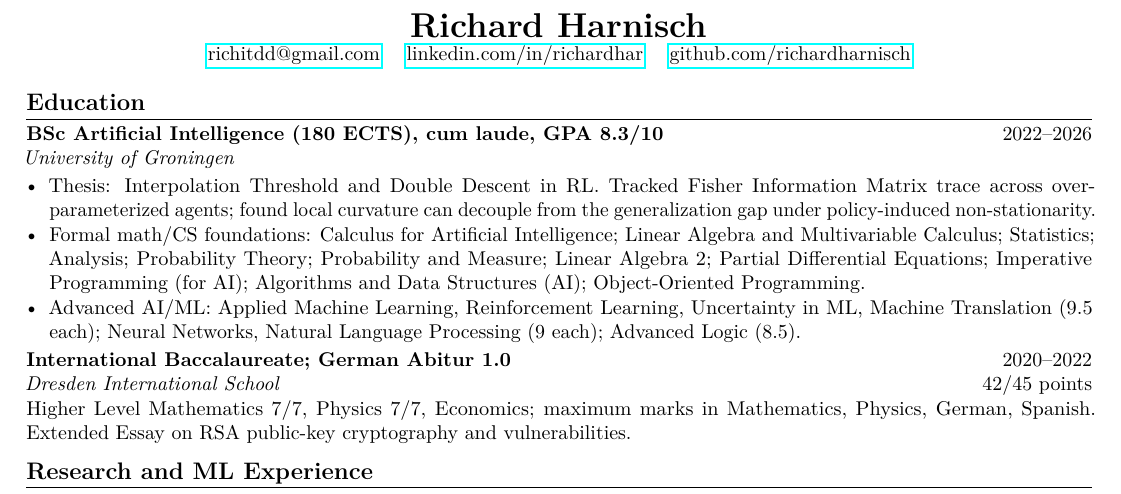
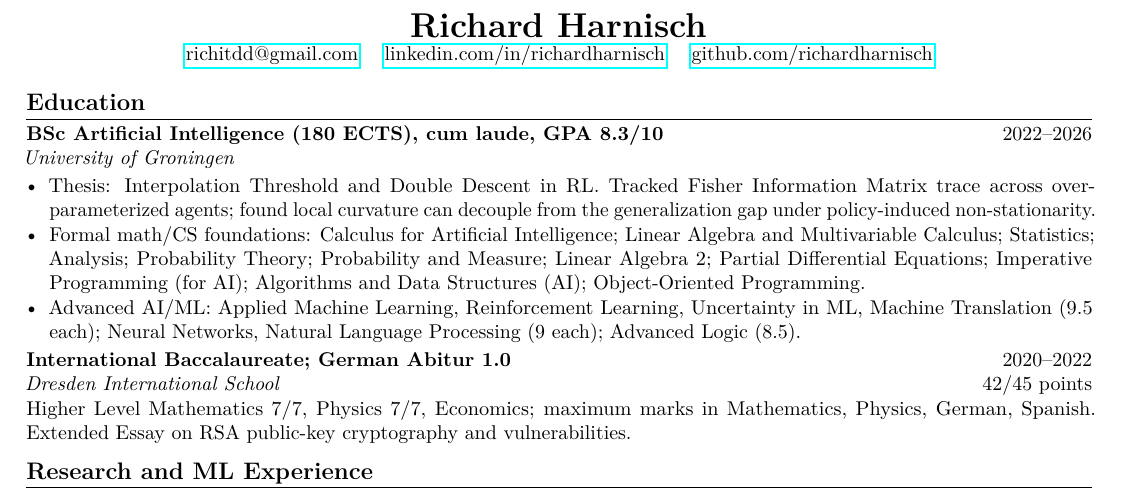
Before and after one commit to richardharnisch/public-cv, a LaTeX document (public.tex): part of the page, cut so that both start at the same text. Compiled offline with pdfLaTeX.

Commit message:
update linkedin url

```diff
--- a/public.tex
+++ b/public.tex
@@ -32,7 +32,7 @@
 \begin{center}
     {\LARGE \textbf{Richard Harnisch}}\\[-0.05em]
     \href{mailto:richitdd@gmail.com}{richitdd@gmail.com} \quad
-    \href{https://www.linkedin.com/in/richardharnisch}{linkedin.com/in/richardhar} \quad
+    \href{https://www.linkedin.com/in/richardharnisch}{linkedin.com/in/richardharnisch} \quad
     \href{https://github.com/richardharnisch}{github.com/richardharnisch}
 \end{center}
 
```
Also changed, not shown: public.pdf.
